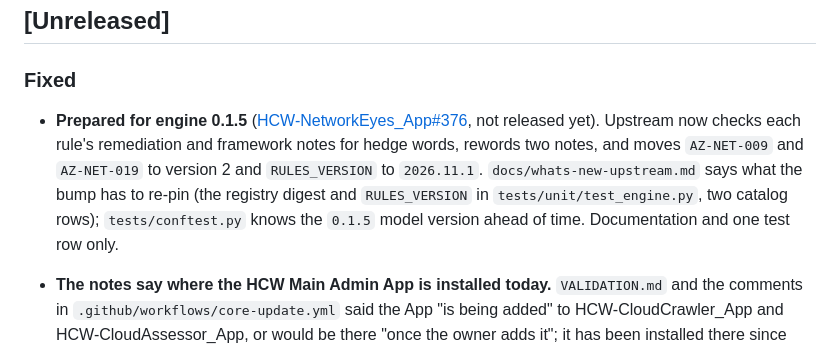
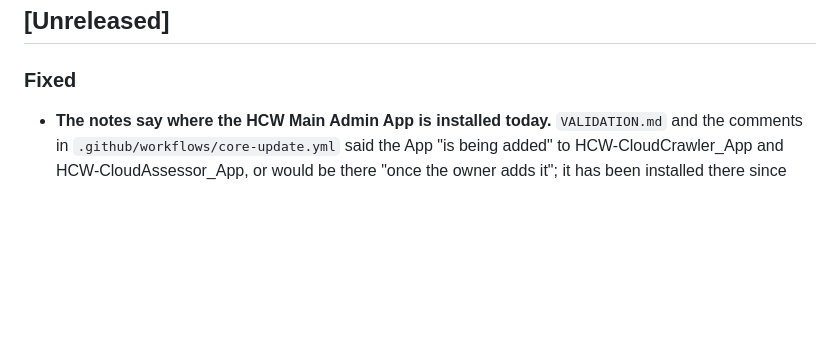
Before and after one commit to saulpatinojr/HCW-NetworkEyes_AddOn, a Markdown page: CHANGELOG.md, the part around the change. Rendered like a GitHub page; blank space fills up the shorter version.

Commit message:
docs: drop the 'not released yet' 0.1.5 entry now that it is adopted (#97)
Co-Authored-By: Claude Opus 5.5 <noreply@anthropic.com>
Claude-Session: https://claude.ai/code/session_011yxLiW7hQCYGRkgZzgB7Qy

```diff
--- a/CHANGELOG.md
+++ b/CHANGELOG.md
@@ -5,8 +5,6 @@ All notable changes to this repository are recorded here. The format follows Kee
 ## [Unreleased]
 
 ### Fixed
-
-- **Prepared for engine 0.1.5** ([HCW-NetworkEyes_App#376](https://github.com/saulpatinojr/HCW-NetworkEyes_App/pull/376), not released yet). Upstream now checks each rule's remediation and framework notes for hedge words, rewords two notes, and moves `AZ-NET-009` and `AZ-NET-019` to version 2 and `RULES_VERSION` to `2026.11.1`. `docs/whats-new-upstream.md` says what the bump has to re-pin (the registry digest and `RULES_VERSION` in `tests/unit/test_engine.py`, two catalog rows); `tests/conftest.py` knows the `0.1.5` model version ahead of time. Documentation and one test row only.
 
 - **The notes say where the HCW Main Admin App is installed today.** `VALIDATION.md` and the comments in `.github/workflows/core-update.yml` said the App "is being added" to HCW-CloudCrawler_App and HCW-CloudAssessor_App, or would be there "once the owner adds it"; it has been installed there since 2026-11-05. The proof run is tracked on [HCW-CloudCrawler_App#70](https://github.com/saulpatinojr/HCW-CloudCrawler_App/issues/70). Wording only.
 
```
